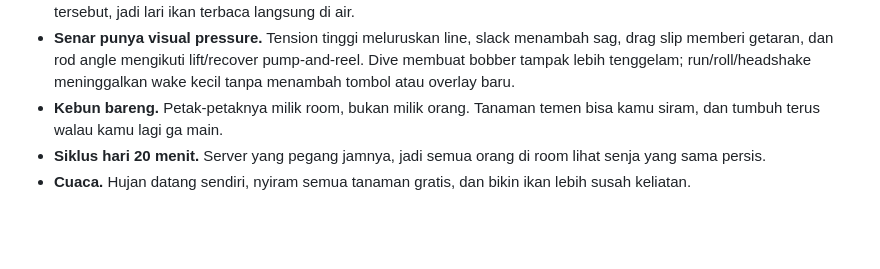
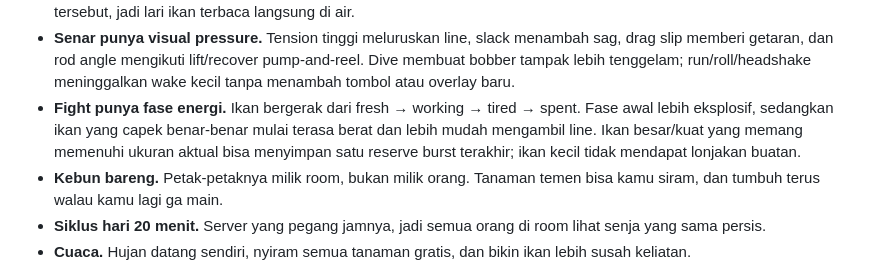
Before and after one commit to mancing-senja/senja, a Markdown page: README.md, the part around the change. Drawn GitHub-style; blank space fills up the shorter version.

Commit message:
docs: explain fish energy phases and reserve burst

```diff
--- a/README.md
+++ b/README.md
@@ -183,6 +183,11 @@ layar yang pakai display scaling.
   menambah sag, drag slip memberi getaran, dan rod angle mengikuti lift/recover
   pump-and-reel. Dive membuat bobber tampak lebih tenggelam; run/roll/headshake
   meninggalkan wake kecil tanpa menambah tombol atau overlay baru.
+- **Fight punya fase energi.** Ikan bergerak dari fresh → working → tired →
+  spent. Fase awal lebih eksplosif, sedangkan ikan yang capek benar-benar mulai
+  terasa berat dan lebih mudah mengambil line. Ikan besar/kuat yang memang
+  memenuhi ukuran aktual bisa menyimpan satu reserve burst terakhir; ikan
+  kecil tidak mendapat lonjakan buatan.
 - **Kebun bareng.** Petak-petaknya milik room, bukan milik orang. Tanaman
   temen bisa kamu siram, dan tumbuh terus walau kamu lagi ga main.
 - **Siklus hari 20 menit.** Server yang pegang jamnya, jadi semua orang di
```
